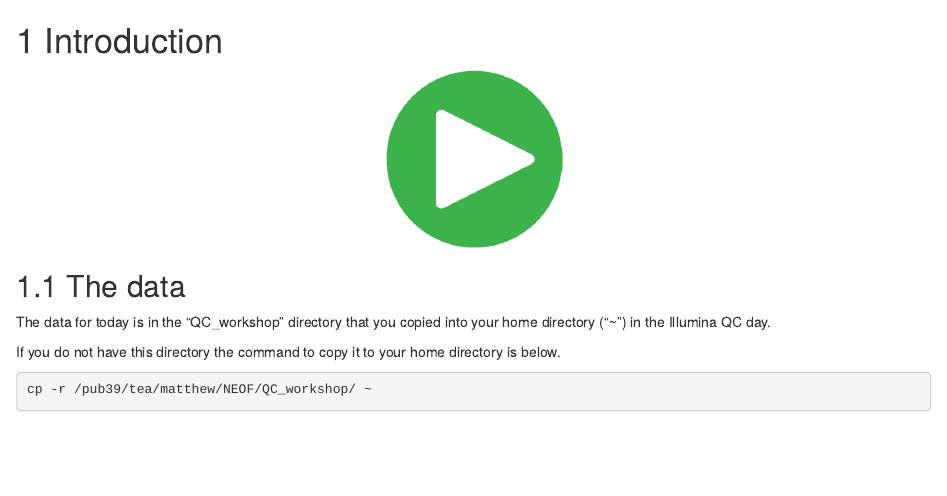
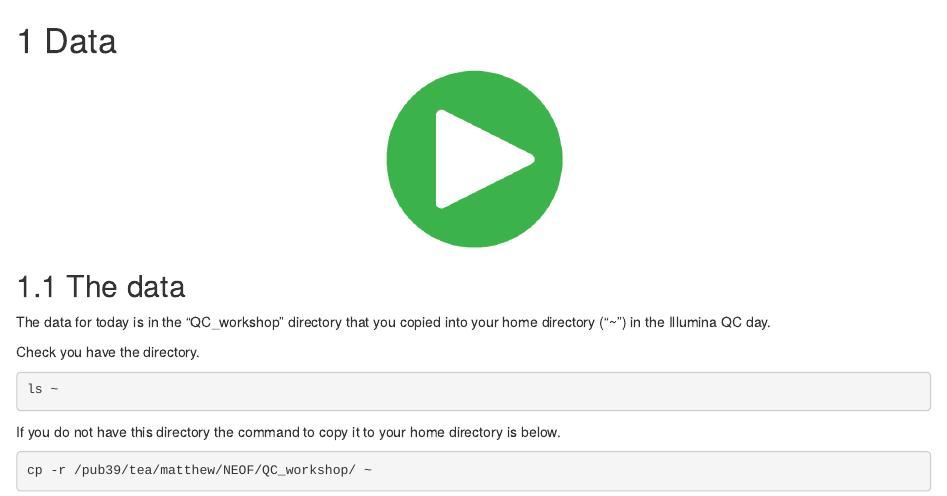
Before and after one commit to m-gemmell/NEOF_QC_workshop, an R Markdown document (long_read_qc/02-Intro.Rmd): the page in a window 1100 px wide, from its top. Rendered offline with R 4.5, knitr and Pandoc, with nearby package versions; drawn as R Markdown's standard HTML page in place of the format the file asks for.

Commit message:
9 MAR 2021

````diff
--- a/long_read_qc/02-Intro.Rmd
+++ b/long_read_qc/02-Intro.Rmd
@@ -1,4 +1,4 @@
-# Introduction
+# Data
 ```{r, fig.align = 'center',out.width= '20%', echo=FALSE }
 knitr::include_graphics(path = "figures/Play.png", auto_pdf = TRUE)
 ```
@@ -7,6 +7,12 @@ knitr::include_graphics(path = "figures/Play.png", auto_pdf = TRUE)
 
 The data for today is in the "QC_workshop" directory that you copied into your home directory ("~") in the Illumina QC day.
 
+Check you have the directory.
+
+```{bash, eval=FALSE}
+ls ~
+```
+
 If you do not have this directory the command to copy it to your home directory is below.
 
 ```{bash eval=FALSE}
````
Also changed, not shown: long_read_qc/Long read Quality Control.Rmd (+7 -1 lines), 8 other files.
